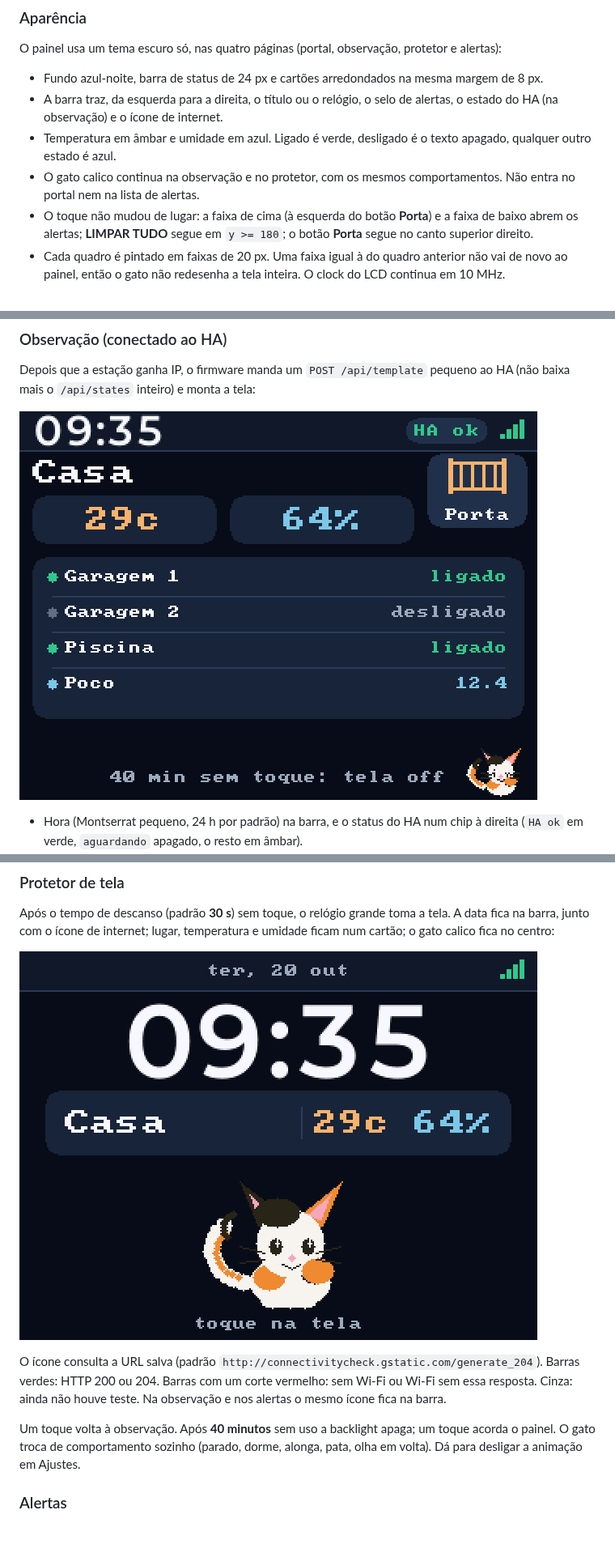
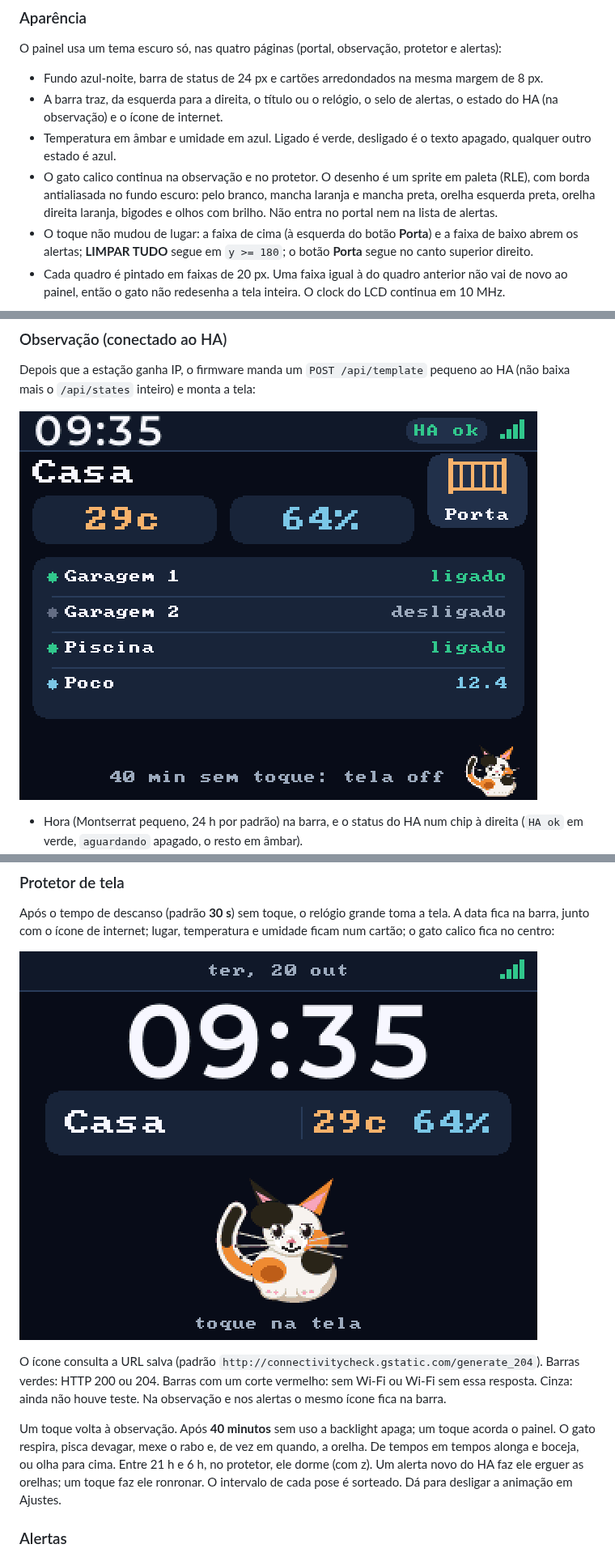
Before and after one commit to avilarezende/esp32, a Markdown page: docs/GUIA.md, 3 parts joined by grey strips. Shown at 81% size. Rendered like a GitHub page; pictures changed too: docs/images/cyd-home-ha.png, docs/images/cyd-saver-ha.png; blank space fills up the shorter version.

```diff
--- a/docs/GUIA.md
+++ b/docs/GUIA.md
@@ -28,8 +28,11 @@ protetor e alertas):
   alertas, o estado do HA (na observação) e o ícone de internet.
 - Temperatura em âmbar e umidade em azul. Ligado é verde, desligado é o texto
   apagado, qualquer outro estado é azul.
-- O gato calico continua na observação e no protetor, com os mesmos
-  comportamentos. Não entra no portal nem na lista de alertas.
+- O gato calico continua na observação e no protetor. O desenho é um
+  sprite em paleta (RLE), com borda antialiasada no fundo escuro: pelo
+  branco, mancha laranja e mancha preta, orelha esquerda preta, orelha
+  direita laranja, bigodes e olhos com brilho. Não entra no portal nem na
+  lista de alertas.
 - O toque não mudou de lugar: a faixa de cima (à esquerda do botão **Porta**)
   e a faixa de baixo abrem os alertas; **LIMPAR TUDO** segue em `y >= 180`;
   o botão **Porta** segue no canto superior direito.
@@ -136,8 +139,11 @@ O ícone consulta a URL salva (padrão
 ainda não houve teste. Na observação e nos alertas o mesmo ícone fica na barra.
 
 Um toque volta à observação. Após **40 minutos** sem uso a backlight apaga; um
-toque acorda o painel. O gato troca de comportamento sozinho (parado, dorme,
-alonga, pata, olha em volta). Dá para desligar a animação em Ajustes.
+toque acorda o painel. O gato respira, pisca devagar, mexe o rabo e, de vez
+em quando, a orelha. De tempos em tempos alonga e boceja, ou olha para cima.
+Entre 21 h e 6 h, no protetor, ele dorme (com z). Um alerta novo do HA faz
+ele erguer as orelhas; um toque faz ele ronronar. O intervalo de cada pose
+é sorteado. Dá para desligar a animação em Ajustes.
 
 ### Alertas
 
```
Also changed, not shown: CHANGELOG.md (+5 -2 lines), README.md (+3 -1 lines), 7 other files.
